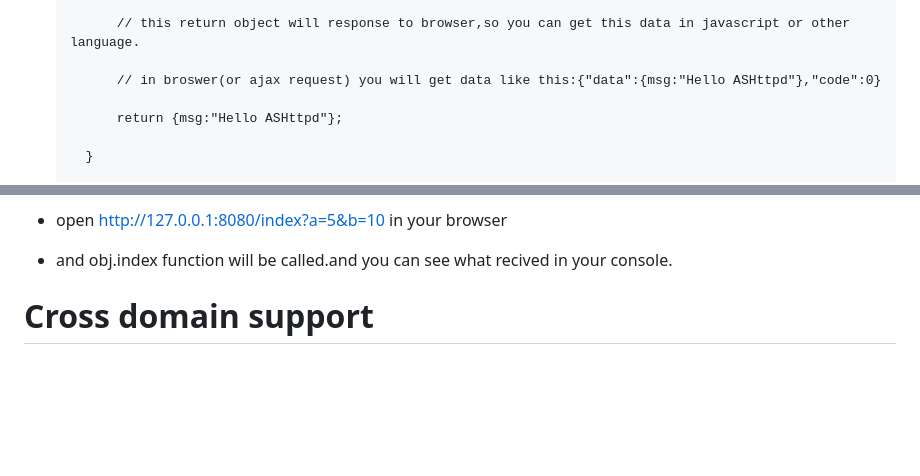
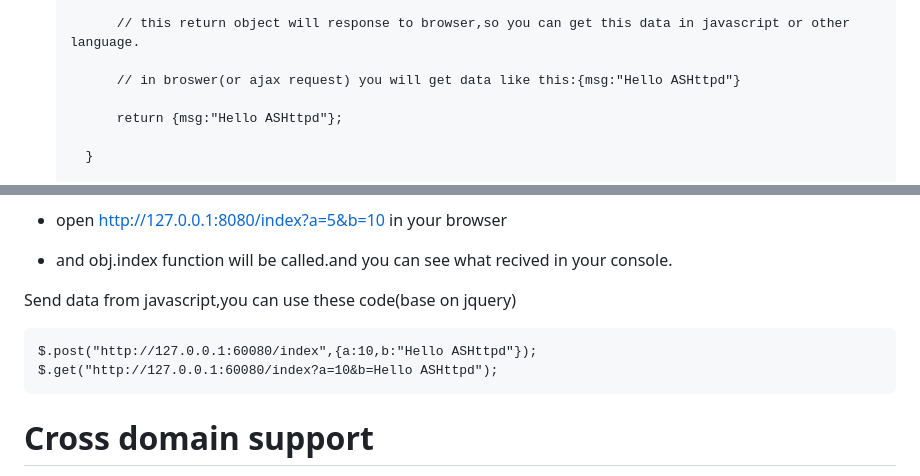
Before and after one commit to D5CN/ASHttpd, a Markdown page: README.md, 2 parts joined by grey strips. GitHub-like rendering; blank space fills up the shorter version.

```diff
--- a/README.md
+++ b/README.md
@@ -56,7 +56,7 @@ If you wantna transfer params to AS,you can push them in data param.just like th
 
             // this return object will response to browser,so you can get this data in javascript or other language.
 
-            // in broswer(or ajax request) you will get data like this:{"data":{msg:"Hello ASHttpd"},"code":0}
+            // in broswer(or ajax request) you will get data like this:{msg:"Hello ASHttpd"}
 
             return {msg:"Hello ASHttpd"};
 
@@ -71,6 +71,11 @@ If you wantna transfer params to AS,you can push them in data param.just like th
 - complie and run it
 - open http://127.0.0.1:8080/index?a=5&b=10 in your browser
 - and obj.index function will be called.and you can see what recived in your console.
+
+Send data from javascript,you can use these code(base on jquery)
+
+    $.post("http://127.0.0.1:60080/index",{a:10,b:"Hello ASHttpd"});
+    $.get("http://127.0.0.1:60080/index?a=10&b=Hello ASHttpd");
 
 # Cross domain support
 If you need your server can be loaded by cross domain request,Please use blow code:
```
